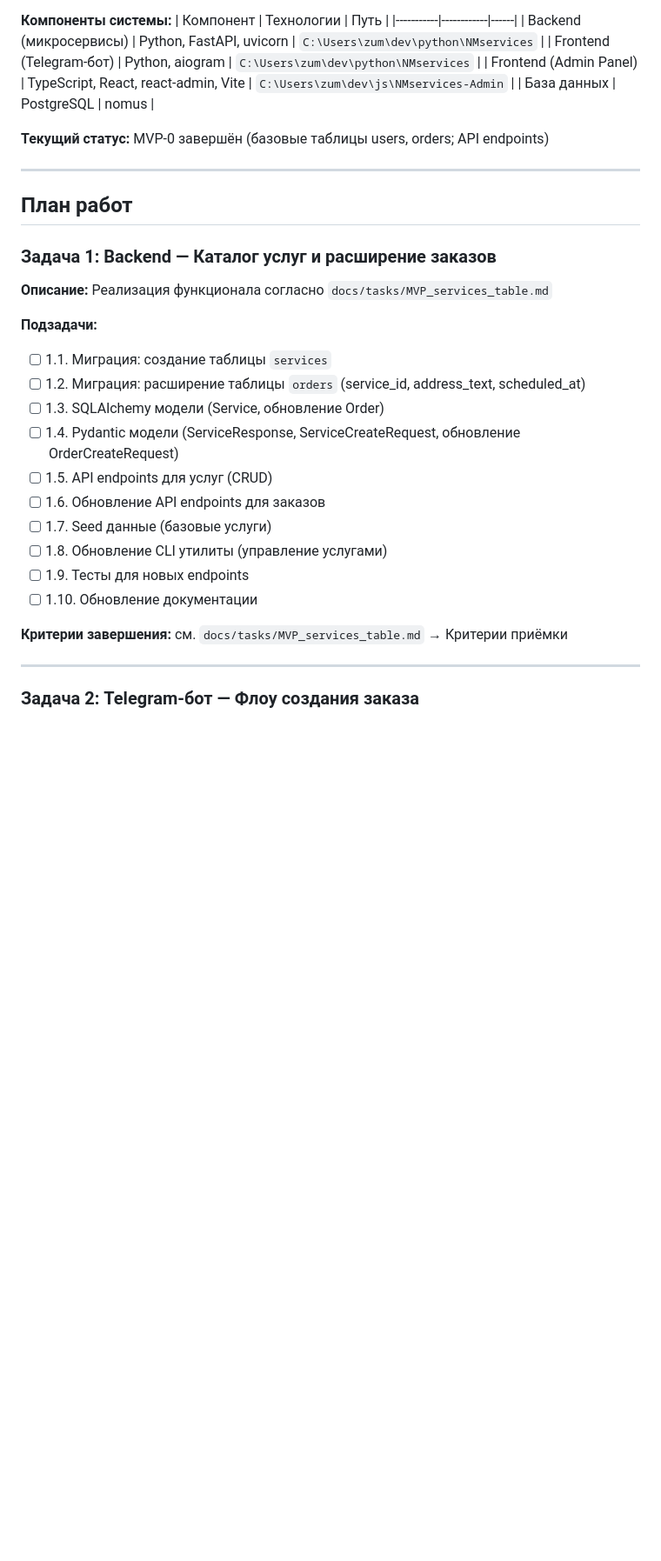
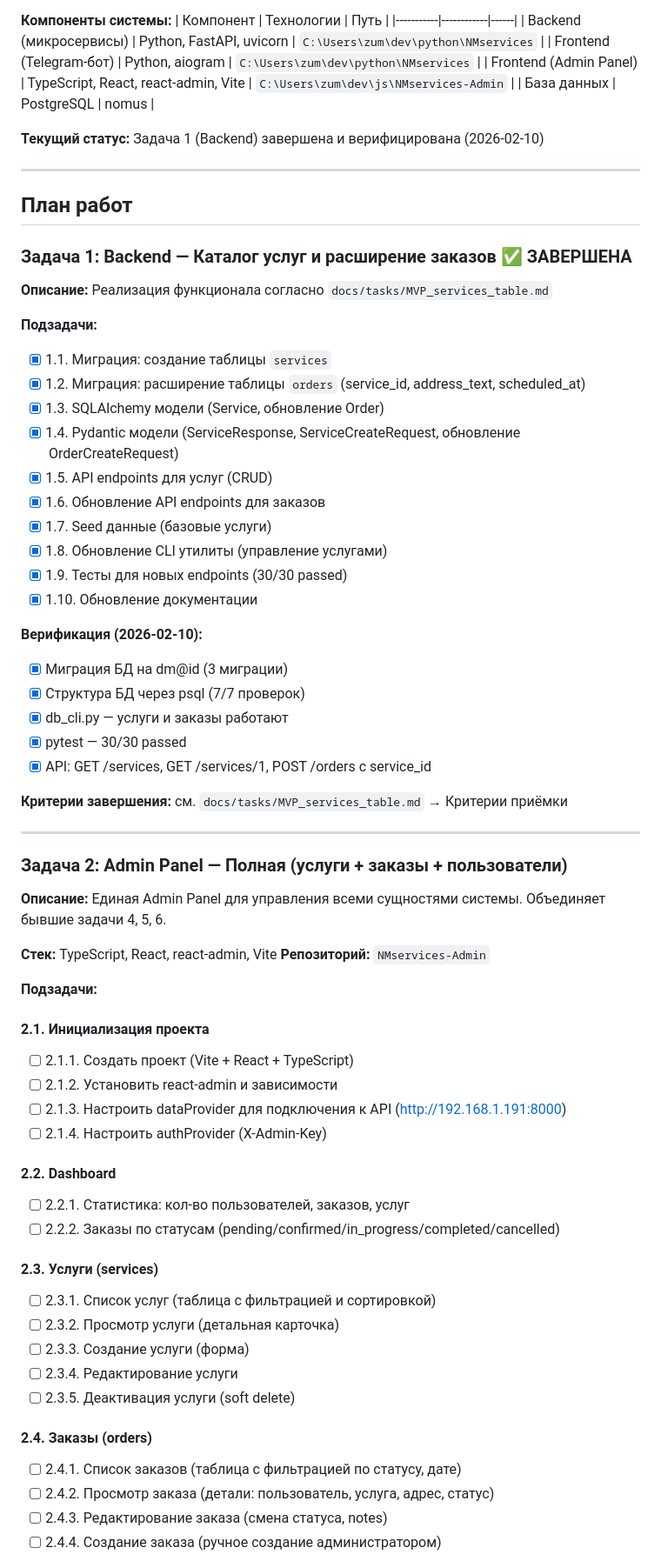
Before and after one commit to imchrm/NMservices, a Markdown page: docs/tasks/MVP_PLAN.md, the part around one of its changes. Shown at 87% size. Drawn GitHub-style; blank space fills up the shorter version.

```diff
--- a/docs/tasks/MVP_PLAN.md
+++ b/docs/tasks/MVP_PLAN.md
@@ -12,30 +12,68 @@
 | Frontend (Admin Panel) | TypeScript, React, react-admin, Vite | `C:\Users\zum\dev\js\NMservices-Admin` |
 | База данных | PostgreSQL | nomus |
 
-**Текущий статус:** MVP-0 завершён (базовые таблицы users, orders; API endpoints)
+**Текущий статус:** Задача 1 (Backend) завершена и верифицирована (2026-02-10)
 
 ---
 
 ## План работ
 
-### Задача 1: Backend — Каталог услуг и расширение заказов
+### Задача 1: Backend — Каталог услуг и расширение заказов ✅ ЗАВЕРШЕНА
 
 **Описание:** Реализация функционала согласно `docs/tasks/MVP_services_table.md`
 
 **Подзадачи:**
-- [ ] 1.1. Миграция: создание таблицы `services`
-- [ ] 1.2. Миграция: расширение таблицы `orders` (service_id, address_text, scheduled_at)
-- [ ] 1.3. SQLAlchemy модели (Service, обновление Order)
-- [ ] 1.4. Pydantic модели (ServiceResponse, ServiceCreateRequest, обновление OrderCreateRequest)
-- [ ] 1.5. API endpoints для услуг (CRUD)
-- [ ] 1.6. Обновление API endpoints для заказов
-- [ ] 1.7. Seed данные (базовые услуги)
-- [ ] 1.8. Обновление CLI утилиты (управление услугами)
-- [ ] 1.9. Тесты для новых endpoints
-- [ ] 1.10. Обновление документации
+- [x] 1.1. Миграция: создание таблицы `services`
+- [x] 1.2. Миграция: расширение таблицы `orders` (service_id, address_text, scheduled_at)
+- [x] 1.3. SQLAlchemy модели (Service, обновление Order)
+- [x] 1.4. Pydantic модели (ServiceResponse, ServiceCreateRequest, обновление OrderCreateRequest)
+- [x] 1.5. API endpoints для услуг (CRUD)
+- [x] 1.6. Обновление API endpoints для заказов
+- [x] 1.7. Seed данные (базовые услуги)
+- [x] 1.8. Обновление CLI утилиты (управление услугами)
+- [x] 1.9. Тесты для новых endpoints (30/30 passed)
+- [x] 1.10. Обновление документации
+
+**Верификация (2026-02-10):**
+- [x] Миграция БД на dm@id (3 миграции)
+- [x] Структура БД через psql (7/7 проверок)
+- [x] db_cli.py — услуги и заказы работают
+- [x] pytest — 30/30 passed
+- [x] API: GET /services, GET /services/1, POST /orders с service_id
 
 **Критерии завершения:** см. `docs/tasks/MVP_services_table.md` → Критерии приёмки
 
 ---
 
-### Задача 2: Telegram-бот — Флоу создания заказа
+### Задача 2: Admin Panel — Полная (услуги + заказы + пользователи)
+
+**Описание:** Единая Admin Panel для управления всеми сущностями системы. Объединяет бывшие задачи 4, 5, 6.
+
+**Стек:** TypeScript, React, react-admin, Vite
+**Репозиторий:** `NMservices-Admin`
+
+**Подзадачи:**
+
+#### 2.1. Инициализация проекта
+- [ ] 2.1.1. Создать проект (Vite + React + TypeScript)
+- [ ] 2.1.2. Установить react-admin и зависимости
+- [ ] 2.1.3. Настроить dataProvider для подключения к API (http://192.168.1.191:8000)
+- [ ] 2.1.4. Настроить authProvider (X-Admin-Key)
+
+#### 2.2. Dashboard
+- [ ] 2.2.1. Статистика: кол-во пользователей, заказов, услуг
+- [ ] 2.2.2. Заказы по статусам (pending/confirmed/in_progress/completed/cancelled)
+
+#### 2.3. Услуги (services)
+- [ ] 2.3.1. Список услуг (таблица с фильтрацией и сортировкой)
+- [ ] 2.3.2. Просмотр услуги (детальная карточка)
+- [ ] 2.3.3. Создание услуги (форма)
+- [ ] 2.3.4. Редактирование услуги
+- [ ] 2.3.5. Деактивация услуги (soft delete)
+
+#### 2.4. Заказы (orders)
+- [ ] 2.4.1. Список заказов (таблица с фильтрацией по статусу, дате)
+- [ ] 2.4.2. Просмотр заказа (детали: пользователь, услуга, адрес, статус)
+- [ ] 2.4.3. Редактирование заказа (смена статуса, notes)
+- [ ] 2.4.4. Создание заказа (ручное создание администратором)
+
```
Also changed, not shown: other parts of docs/tasks/MVP_PLAN.md (+52 -92 lines).
